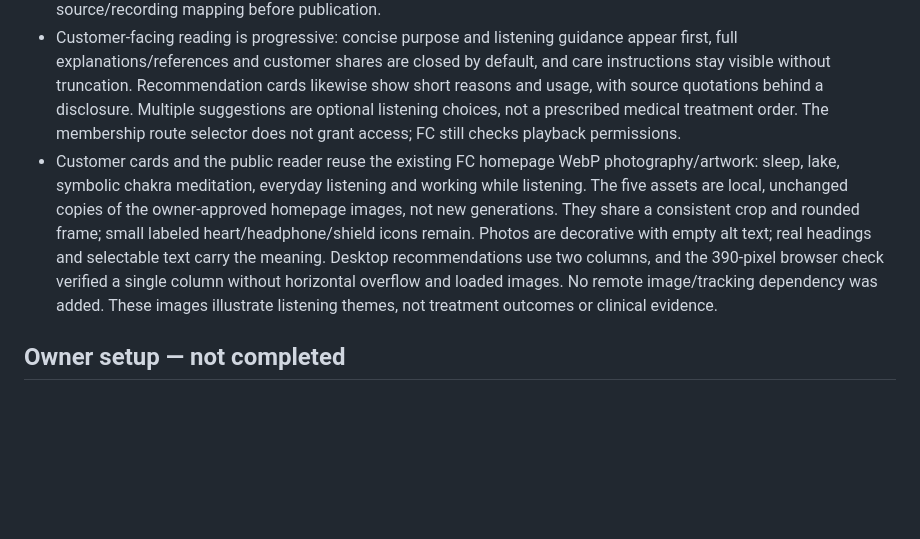
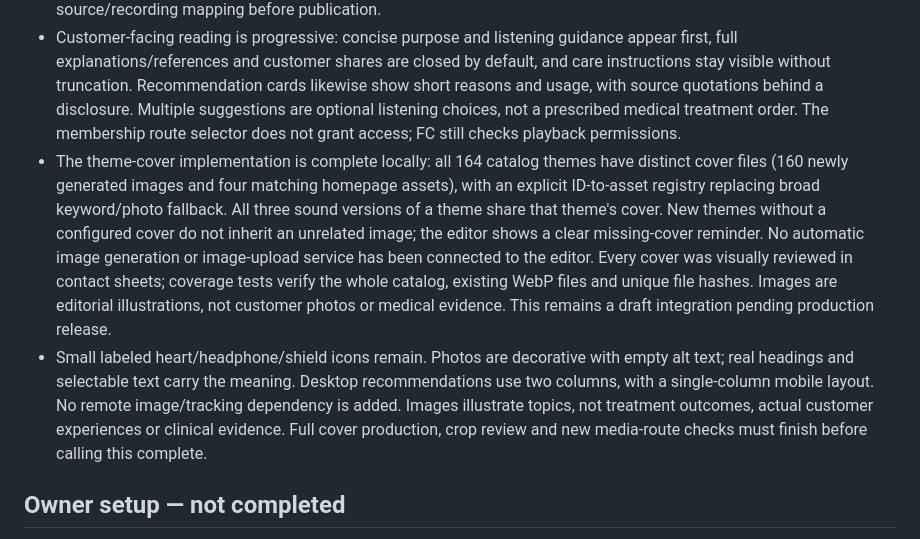
Before and after one commit to ginnn26/fc-ai-assistant, a Markdown page: integrations/google-drive/README.md, the part around the change. Rendered like a GitHub page; blank space fills up the shorter version.

Commit message:
Document reviewed 164-theme cover system and release boundaries

```diff
--- a/integrations/google-drive/README.md
+++ b/integrations/google-drive/README.md
@@ -17,7 +17,8 @@ The owner has entered the same credential into Render and saved the connection s
 - AI refreshes the same published feed on publication and at most every 15 minutes on ordinary use. Content has a real publication date plus a separate generation/check timestamp, so unchanged explanations do not expire merely because they were edited more than a week ago. Failed checks still expire the cached feed after seven days.
 - The public reader does not disclose drafts, prior versions, administrator credentials or the Drive file ID. Plain text is rendered with DOM text nodes, not injected HTML. The owner reviews both language versions and the source/recording mapping before publication.
 - Customer-facing reading is progressive: concise purpose and listening guidance appear first, full explanations/references and customer shares are closed by default, and care instructions stay visible without truncation. Recommendation cards likewise show short reasons and usage, with source quotations behind a disclosure. Multiple suggestions are optional listening choices, not a prescribed medical treatment order. The membership route selector does not grant access; FC still checks playback permissions.
-- Customer cards and the public reader reuse the existing FC homepage WebP photography/artwork: sleep, lake, symbolic chakra meditation, everyday listening and working while listening. The five assets are local, unchanged copies of the owner-approved homepage images, not new generations. They share a consistent crop and rounded frame; small labeled heart/headphone/shield icons remain. Photos are decorative with empty alt text; real headings and selectable text carry the meaning. Desktop recommendations use two columns, and the 390-pixel browser check verified a single column without horizontal overflow and loaded images. No remote image/tracking dependency was added. These images illustrate listening themes, not treatment outcomes or clinical evidence.
+- The theme-cover implementation is complete locally: all 164 catalog themes have distinct cover files (160 newly generated images and four matching homepage assets), with an explicit ID-to-asset registry replacing broad keyword/photo fallback. All three sound versions of a theme share that theme's cover. New themes without a configured cover do not inherit an unrelated image; the editor shows a clear missing-cover reminder. No automatic image generation or image-upload service has been connected to the editor. Every cover was visually reviewed in contact sheets; coverage tests verify the whole catalog, existing WebP files and unique file hashes. Images are editorial illustrations, not customer photos or medical evidence. This remains a draft integration pending production release.
+- Small labeled heart/headphone/shield icons remain. Photos are decorative with empty alt text; real headings and selectable text carry the meaning. Desktop recommendations use two columns, with a single-column mobile layout. No remote image/tracking dependency is added. Images illustrate topics, not treatment outcomes, actual customer experiences or clinical evidence. Full cover production, crop review and new media-route checks must finish before calling this complete.
 
 ## Owner setup — not completed
 
```
